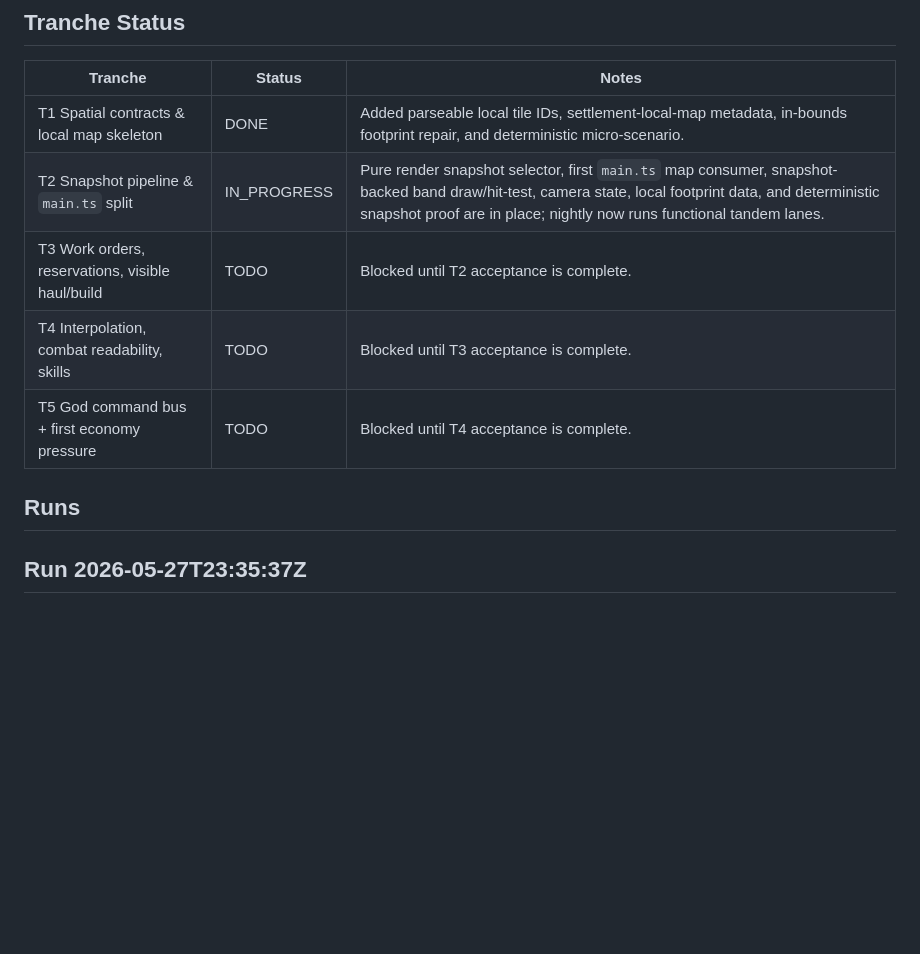
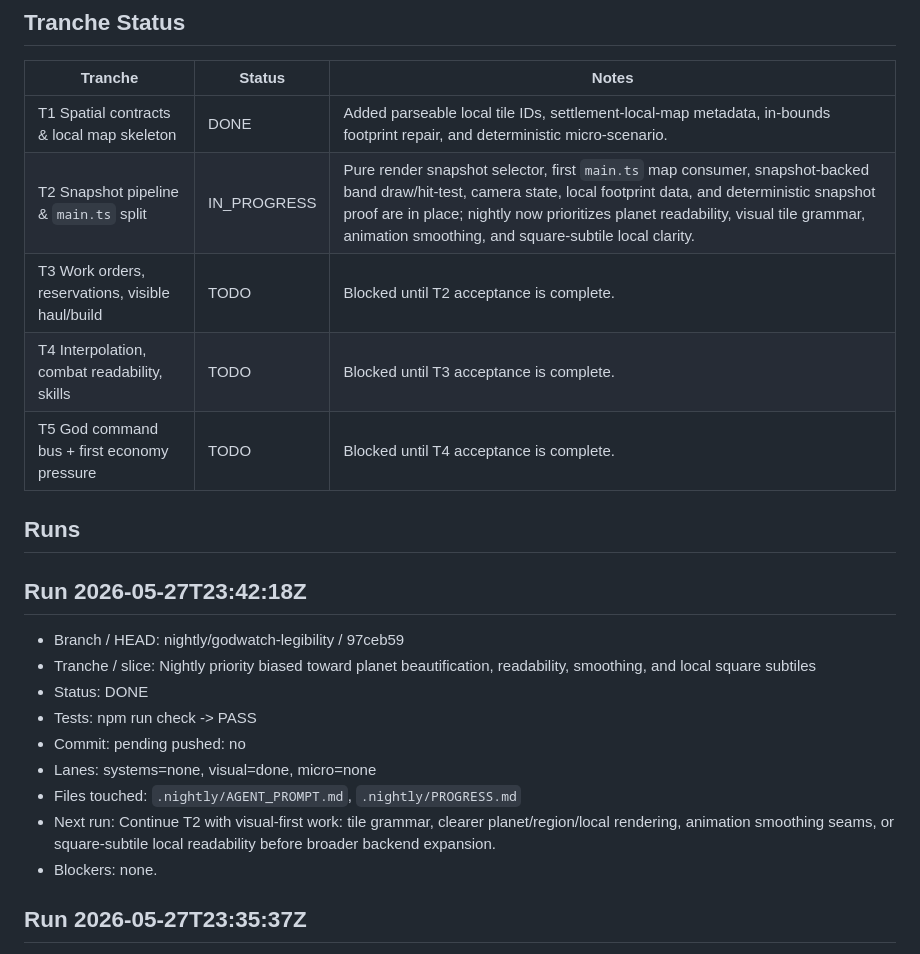
Before and after one commit to MoniVibe/Godwatch, a Markdown page: .nightly/PROGRESS.md, the part around the change. Rendered like a GitHub page; blank space fills up the shorter version.

```diff
--- a/.nightly/PROGRESS.md
+++ b/.nightly/PROGRESS.md
@@ -8,12 +8,23 @@ Repo: `C:\dev\godwatch`
 | Tranche | Status | Notes |
 | --- | --- | --- |
 | T1 Spatial contracts & local map skeleton | DONE | Added parseable local tile IDs, settlement-local-map metadata, in-bounds footprint repair, and deterministic micro-scenario. |
-| T2 Snapshot pipeline & `main.ts` split | IN_PROGRESS | Pure render snapshot selector, first `main.ts` map consumer, snapshot-backed band draw/hit-test, camera state, local footprint data, and deterministic snapshot proof are in place; nightly now runs functional tandem lanes. |
+| T2 Snapshot pipeline & `main.ts` split | IN_PROGRESS | Pure render snapshot selector, first `main.ts` map consumer, snapshot-backed band draw/hit-test, camera state, local footprint data, and deterministic snapshot proof are in place; nightly now prioritizes planet readability, visual tile grammar, animation smoothing, and square-subtile local clarity. |
 | T3 Work orders, reservations, visible haul/build | TODO | Blocked until T2 acceptance is complete. |
 | T4 Interpolation, combat readability, skills | TODO | Blocked until T3 acceptance is complete. |
 | T5 God command bus + first economy pressure | TODO | Blocked until T4 acceptance is complete. |
 
 ## Runs
+
+## Run 2026-05-27T23:42:18Z
+- Branch / HEAD: nightly/godwatch-legibility / 97ceb59
+- Tranche / slice: Nightly priority biased toward planet beautification, readability, smoothing, and local square subtiles
+- Status: DONE
+- Tests: npm run check -> PASS
+- Commit: pending pushed: no
+- Lanes: systems=none, visual=done, micro=none
+- Files touched: `.nightly/AGENT_PROMPT.md`, `.nightly/PROGRESS.md`
+- Next run: Continue T2 with visual-first work: tile grammar, clearer planet/region/local rendering, animation smoothing seams, or square-subtile local readability before broader backend expansion.
+- Blockers: none.
 
 ## Run 2026-05-27T23:35:37Z
 - Branch / HEAD: nightly/godwatch-legibility / 2b91a8a
```
Also changed, not shown: .nightly/AGENT_PROMPT.md (+17 -3 lines).
